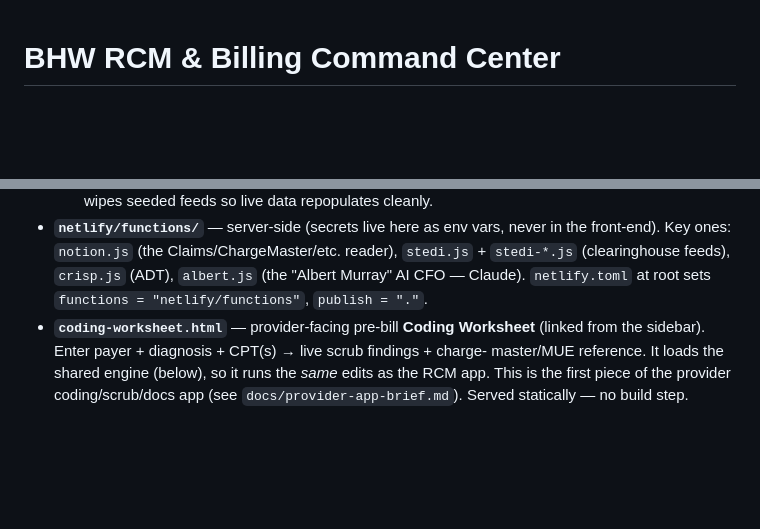
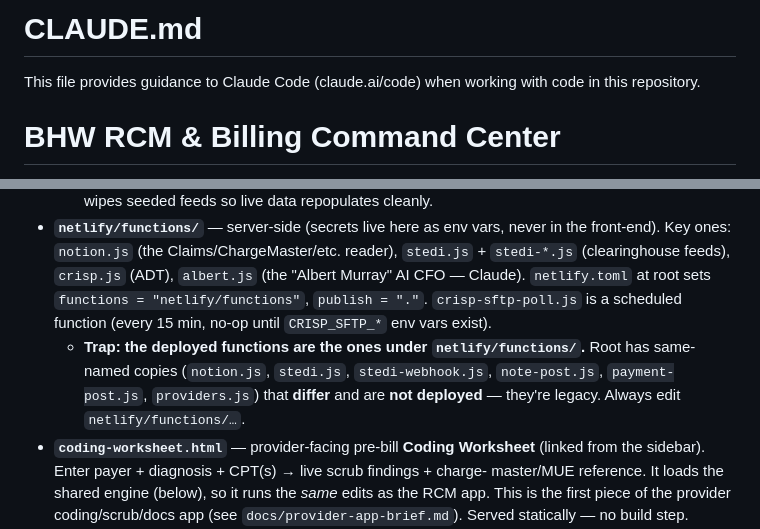
Before and after one commit to murraydotcom/bhw-rcm-platform, a Markdown page: CLAUDE.md, 2 parts joined by grey strips. Drawn GitHub-style; blank space fills up the shorter version.

Commit message:
docs: add /init header + document netlify/functions deploy trap in CLAUDE.md
- Prefix with the standard CLAUDE.md guidance header.
- Note that deployed functions live in netlify/functions/; the same-named
  root-level .js copies differ and are legacy (not deployed).
- Note crisp-sftp-poll runs on a 15-min schedule.

Co-Authored-By: Claude Opus 4.8 <noreply@anthropic.com>
Claude-Session: https://claude.ai/code/session_01AQAeb93KSyVzBywDycRXmp

```diff
--- a/CLAUDE.md
+++ b/CLAUDE.md
@@ -1,3 +1,7 @@
+# CLAUDE.md
+
+This file provides guidance to Claude Code (claude.ai/code) when working with code in this repository.
+
 # BHW RCM & Billing Command Center
 
 Revenue-cycle-management dashboard for **BHW Medical Group** (Maryland, MAC =
@@ -20,7 +24,12 @@ feed for TCM). EHR upstream is **ChARM**.
   the front-end). Key ones: `notion.js` (the Claims/ChargeMaster/etc. reader),
   `stedi.js` + `stedi-*.js` (clearinghouse feeds), `crisp.js` (ADT), `albert.js`
   (the "Albert Murray" AI CFO — Claude). `netlify.toml` at root sets
-  `functions = "netlify/functions"`, `publish = "."`.
+  `functions = "netlify/functions"`, `publish = "."`. `crisp-sftp-poll.js` is a
+  scheduled function (every 15 min, no-op until `CRISP_SFTP_*` env vars exist).
+  - **Trap: the deployed functions are the ones under `netlify/functions/`.** Root
+    has same-named copies (`notion.js`, `stedi.js`, `stedi-webhook.js`,
+    `note-post.js`, `payment-post.js`, `providers.js`) that **differ** and are
+    **not deployed** — they're legacy. Always edit `netlify/functions/…`.
 - **`coding-worksheet.html`** — provider-facing pre-bill **Coding Worksheet** (linked
   from the sidebar). Enter payer + diagnosis + CPT(s) → live scrub findings + charge-
   master/MUE reference. It loads the shared engine (below), so it runs the *same*
```
